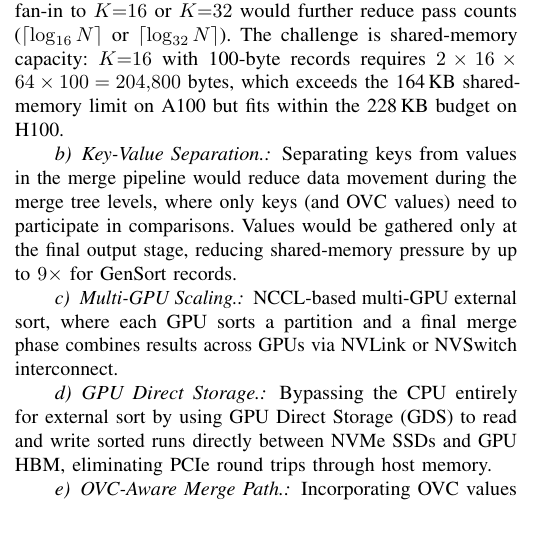
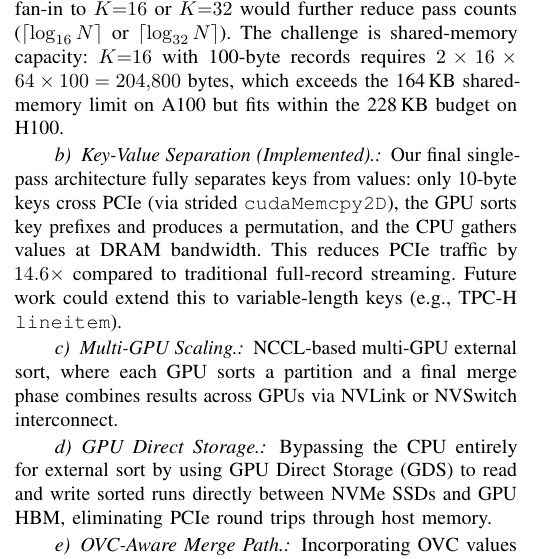
Before and after one commit to cmbenello/gpu-research, a LaTeX paper (paper/gpu_crocsort.tex): part of one column of page 7 of 8, cut so that both start at the same text, the shorter picture padded with empty space. Compiled offline with pdfLaTeX.

Commit message:
Update paper future work to reflect implemented optimizations

```diff
--- a/paper/gpu_crocsort.tex
+++ b/paper/gpu_crocsort.tex
@@ -993,12 +993,13 @@ requires $2 \times 16 \times 64 \times 100 = 204{,}800$ bytes, which
 exceeds the 164\,KB shared-memory limit on A100 but fits within the
 228\,KB budget on H100.
 
-\paragraph{Key-Value Separation.}
-Separating keys from values in the merge pipeline would reduce data
-movement during the merge tree levels, where only keys (and OVC values)
-need to participate in comparisons.  Values would be gathered only at
-the final output stage, reducing shared-memory pressure by up to
-$9\times$ for GenSort records.
+\paragraph{Key-Value Separation (Implemented).}
+Our final single-pass architecture fully separates keys from values:
+only 10-byte keys cross PCIe (via strided \texttt{cudaMemcpy2D}), the
+GPU sorts key prefixes and produces a permutation, and the CPU gathers
+values at DRAM bandwidth.  This reduces PCIe traffic by $14.6\times$
+compared to traditional full-record streaming.  Future work could
+extend this to variable-length keys (e.g., TPC-H \texttt{lineitem}).
 
 \paragraph{Multi-GPU Scaling.}
 NCCL-based multi-GPU external sort, where each GPU sorts a partition and
```
